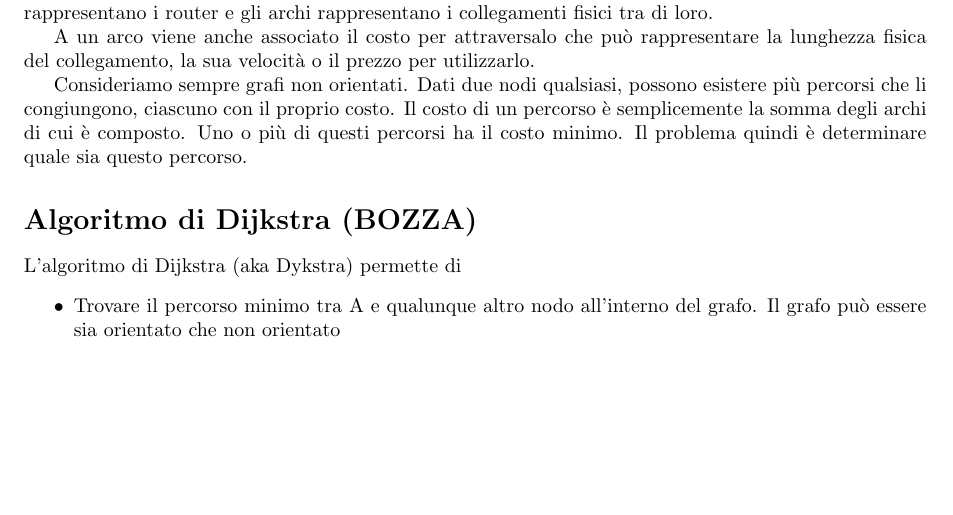
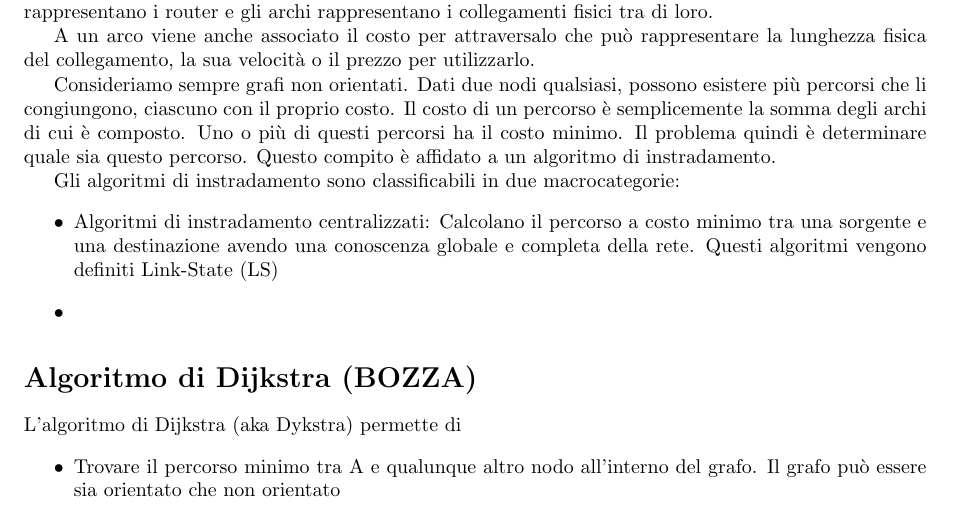
Before and after one commit to xfarrow/university, a LaTeX book (networks/Appunti di reti.tex): part of page 59 of 59 before the commit and part of page 59 of 60 after it, cut so that both start at the same text, the shorter picture padded with empty space. Compiled offline with pdfLaTeX.

Commit message:
Update Appunti di reti.tex

```diff
--- a/networks/Appunti di reti.tex
+++ b/networks/Appunti di reti.tex
@@ -1805,7 +1805,13 @@ Per formulare i problemi di instradamento si utilizza un grafo $G = (N, E)$, ovv
 
 A un arco viene anche associato il costo per attraversalo che può rappresentare la lunghezza fisica del collegamento, la sua velocità o il prezzo per utilizzarlo.
 
-Consideriamo sempre grafi non orientati. Dati due nodi qualsiasi, possono esistere più percorsi che li congiungono, ciascuno con il proprio costo. Il costo di un percorso è semplicemente la somma degli archi di cui è composto. Uno o più di questi percorsi ha il costo minimo. Il problema quindi è determinare quale sia questo percorso.
+Consideriamo sempre grafi non orientati. Dati due nodi qualsiasi, possono esistere più percorsi che li congiungono, ciascuno con il proprio costo. Il costo di un percorso è semplicemente la somma degli archi di cui è composto. Uno o più di questi percorsi ha il costo minimo. Il problema quindi è determinare quale sia questo percorso. Questo compito è affidato a un algoritmo di instradamento.
+
+Gli algoritmi di instradamento sono classificabili in due macrocategorie:
+\begin{itemize}
+	\item Algoritmi di instradamento centralizzati: Calcolano il percorso a costo minimo tra una sorgente e una destinazione avendo una conoscenza globale e completa della rete. Questi algoritmi vengono definiti Link-State (LS)
+	\item
+\end{itemize}
 
 
 \section*{Algoritmo di Dijkstra (BOZZA)}
```
